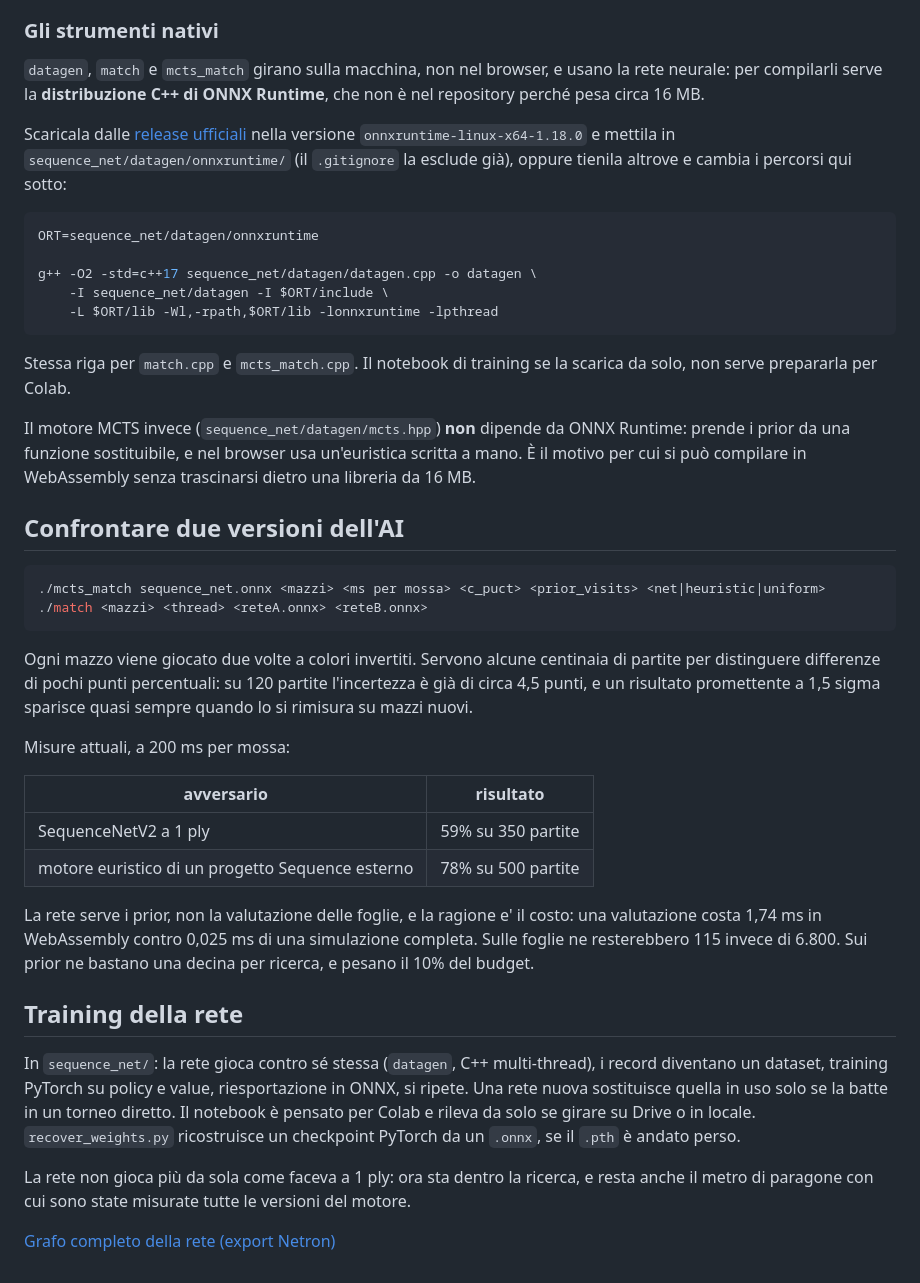
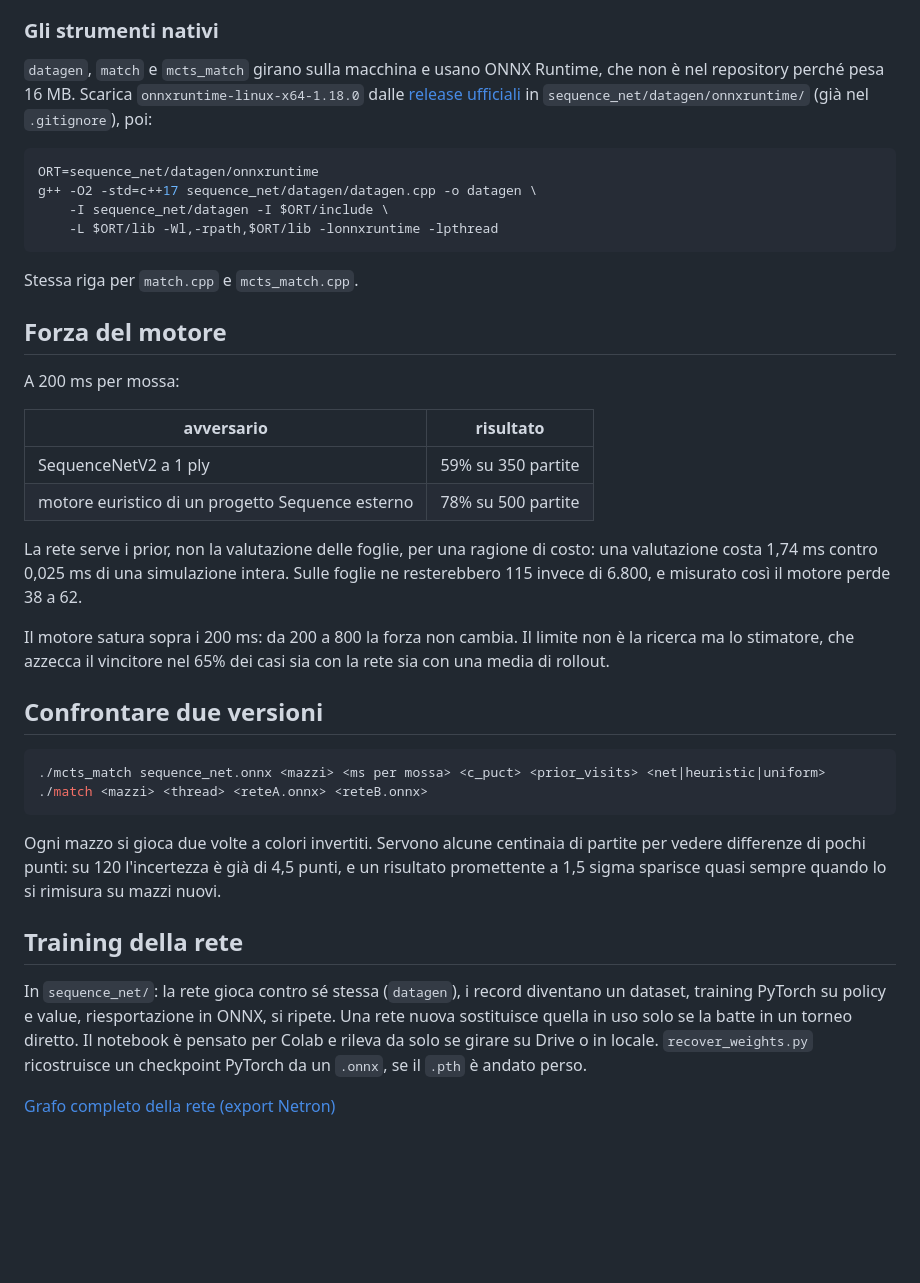
Before and after one commit to andre6226/Sequence-vs-AI, a Markdown page: README.md, the part around one of its changes. Drawn GitHub-style; blank space fills up the shorter version.

````diff
--- a/README.md
+++ b/README.md
@@ -90,66 +77,58 @@ la copia che hanno in cache.
 
 ### Gli strumenti nativi
 
-`datagen`, `match` e `mcts_match` girano sulla macchina, non nel browser, e
-usano la rete neurale: per compilarli serve la **distribuzione C++ di ONNX
-Runtime**, che non è nel repository perché pesa circa 16 MB.
-
-Scaricala dalle [release ufficiali](https://github.com/microsoft/onnxruntime/releases)
-nella versione `onnxruntime-linux-x64-1.18.0` e mettila in
-`sequence_net/datagen/onnxruntime/` (il `.gitignore` la esclude già), oppure
-tienila altrove e cambia i percorsi qui sotto:
+`datagen`, `match` e `mcts_match` girano sulla macchina e usano ONNX Runtime,
+che non è nel repository perché pesa 16 MB. Scarica
+`onnxruntime-linux-x64-1.18.0` dalle
+[release ufficiali](https://github.com/microsoft/onnxruntime/releases) in
+`sequence_net/datagen/onnxruntime/` (già nel `.gitignore`), poi:
 
 ```bash
 ORT=sequence_net/datagen/onnxruntime
-
 g++ -O2 -std=c++17 sequence_net/datagen/datagen.cpp -o datagen \
     -I sequence_net/datagen -I $ORT/include \
     -L $ORT/lib -Wl,-rpath,$ORT/lib -lonnxruntime -lpthread
 ```
 
-Stessa riga per `match.cpp` e `mcts_match.cpp`. Il notebook di training se la
-scarica da solo, non serve prepararla per Colab.
+Stessa riga per `match.cpp` e `mcts_match.cpp`.
 
-Il motore MCTS invece (`sequence_net/datagen/mcts.hpp`) **non** dipende da ONNX
-Runtime: prende i prior da una funzione sostituibile, e nel browser usa
-un'euristica scritta a mano. È il motivo per cui si può compilare in
-WebAssembly senza trascinarsi dietro una libreria da 16 MB.
+## Forza del motore
 
-## Confrontare due versioni dell'AI
+A 200 ms per mossa:
+
+| avversario | risultato |
+|---|---|
+| SequenceNetV2 a 1 ply | 59% su 350 partite |
+| motore euristico di un progetto Sequence esterno | 78% su 500 partite |
+
+La rete serve i prior, non la valutazione delle foglie, per una ragione di
+costo: una valutazione costa 1,74 ms contro 0,025 ms di una simulazione intera.
+Sulle foglie ne resterebbero 115 invece di 6.800, e misurato così il motore
+perde 38 a 62.
+
+Il motore satura sopra i 200 ms: da 200 a 800 la forza non cambia. Il limite non
+è la ricerca ma lo stimatore, che azzecca il vincitore nel 65% dei casi sia con
+la rete sia con una media di rollout.
+
+## Confrontare due versioni
 
 ```bash
 ./mcts_match sequence_net.onnx <mazzi> <ms per mossa> <c_puct> <prior_visits> <net|heuristic|uniform>
 ./match <mazzi> <thread> <reteA.onnx> <reteB.onnx>
 ```
 
-Ogni mazzo viene giocato due volte a colori invertiti. Servono alcune centinaia
-di partite per distinguere differenze di pochi punti percentuali: su 120 partite
-l'incertezza è già di circa 4,5 punti, e un risultato promettente a 1,5 sigma
-sparisce quasi sempre quando lo si rimisura su mazzi nuovi.
-
-Misure attuali, a 200 ms per mossa:
-
-| avversario | risultato |
-|---|---|
-| SequenceNetV2 a 1 ply | 59% su 350 partite |
-| motore euristico di un progetto Sequence esterno | 78% su 500 partite |
-
-La rete serve i prior, non la valutazione delle foglie, e la ragione e' il
-costo: una valutazione costa 1,74 ms in WebAssembly contro 0,025 ms di una
-simulazione completa. Sulle foglie ne resterebbero 115 invece di 6.800. Sui
-prior ne bastano una decina per ricerca, e pesano il 10% del budget.
+Ogni mazzo si gioca due volte a colori invertiti. Servono alcune centinaia di
+partite per vedere differenze di pochi punti: su 120 l'incertezza è già di 4,5
+punti, e un risultato promettente a 1,5 sigma sparisce quasi sempre quando lo si
+rimisura su mazzi nuovi.
 
 ## Training della rete
 
-In `sequence_net/`: la rete gioca contro sé stessa (`datagen`, C++
-multi-thread), i record diventano un dataset, training PyTorch su policy e
-value, riesportazione in ONNX, si ripete. Una rete nuova sostituisce quella in
-uso solo se la batte in un torneo diretto. Il notebook è pensato per Colab e
-rileva da solo se girare su Drive o in locale. `recover_weights.py` ricostruisce
-un checkpoint PyTorch da un `.onnx`, se il `.pth` è andato perso.
-
-La rete non gioca più da sola come faceva a 1 ply: ora sta dentro la ricerca,
-e resta anche il metro di paragone con cui sono state misurate tutte le
-versioni del motore.
+In `sequence_net/`: la rete gioca contro sé stessa (`datagen`), i record
+diventano un dataset, training PyTorch su policy e value, riesportazione in
+ONNX, si ripete. Una rete nuova sostituisce quella in uso solo se la batte in un
+torneo diretto. Il notebook è pensato per Colab e rileva da solo se girare su
+Drive o in locale. `recover_weights.py` ricostruisce un checkpoint PyTorch da un
+`.onnx`, se il `.pth` è andato perso.
 
 [Grafo completo della rete (export Netron)](sequence_net/architettura.png)
````
Also changed, not shown: other parts of README.md (+29 -42 lines).
